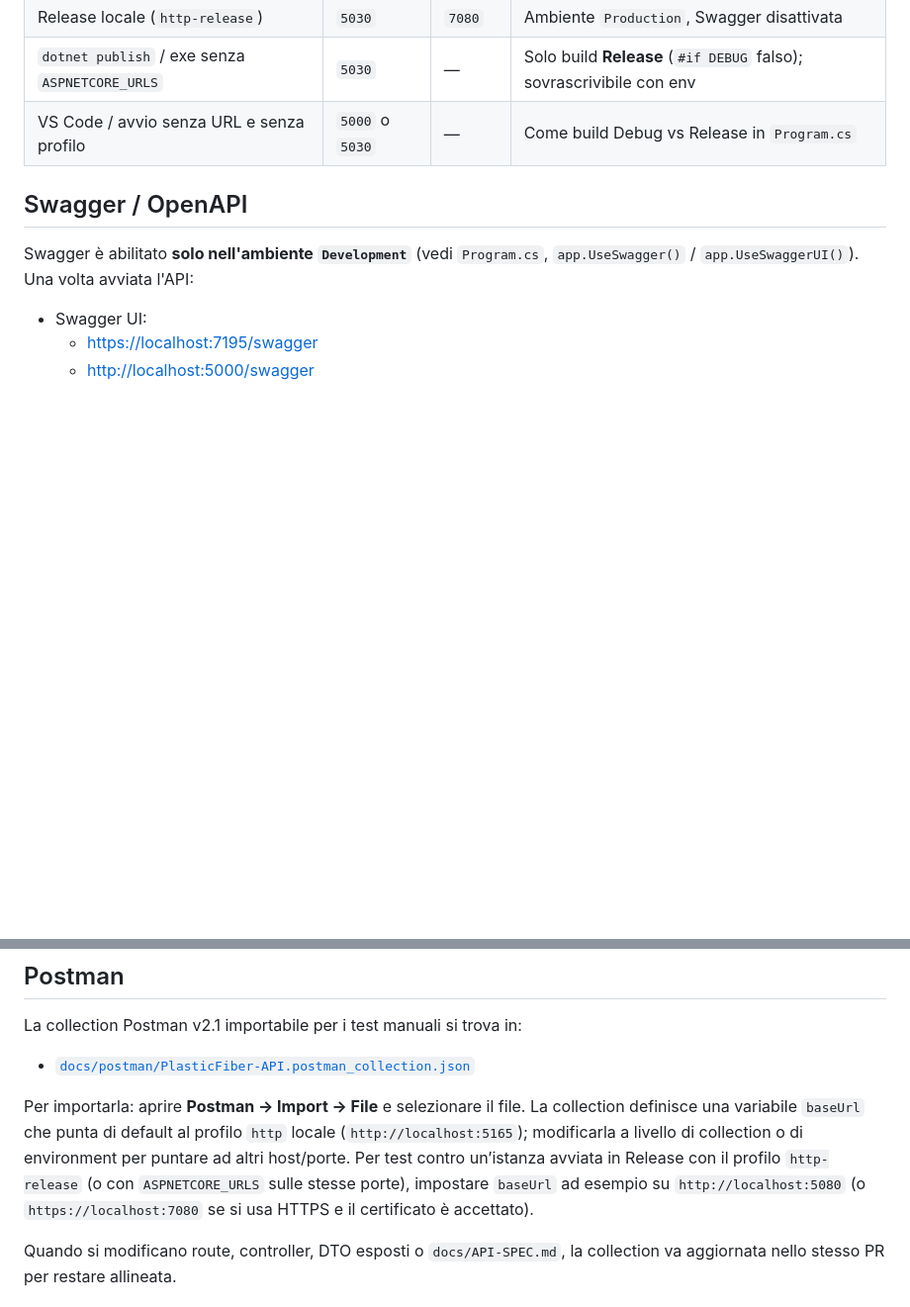
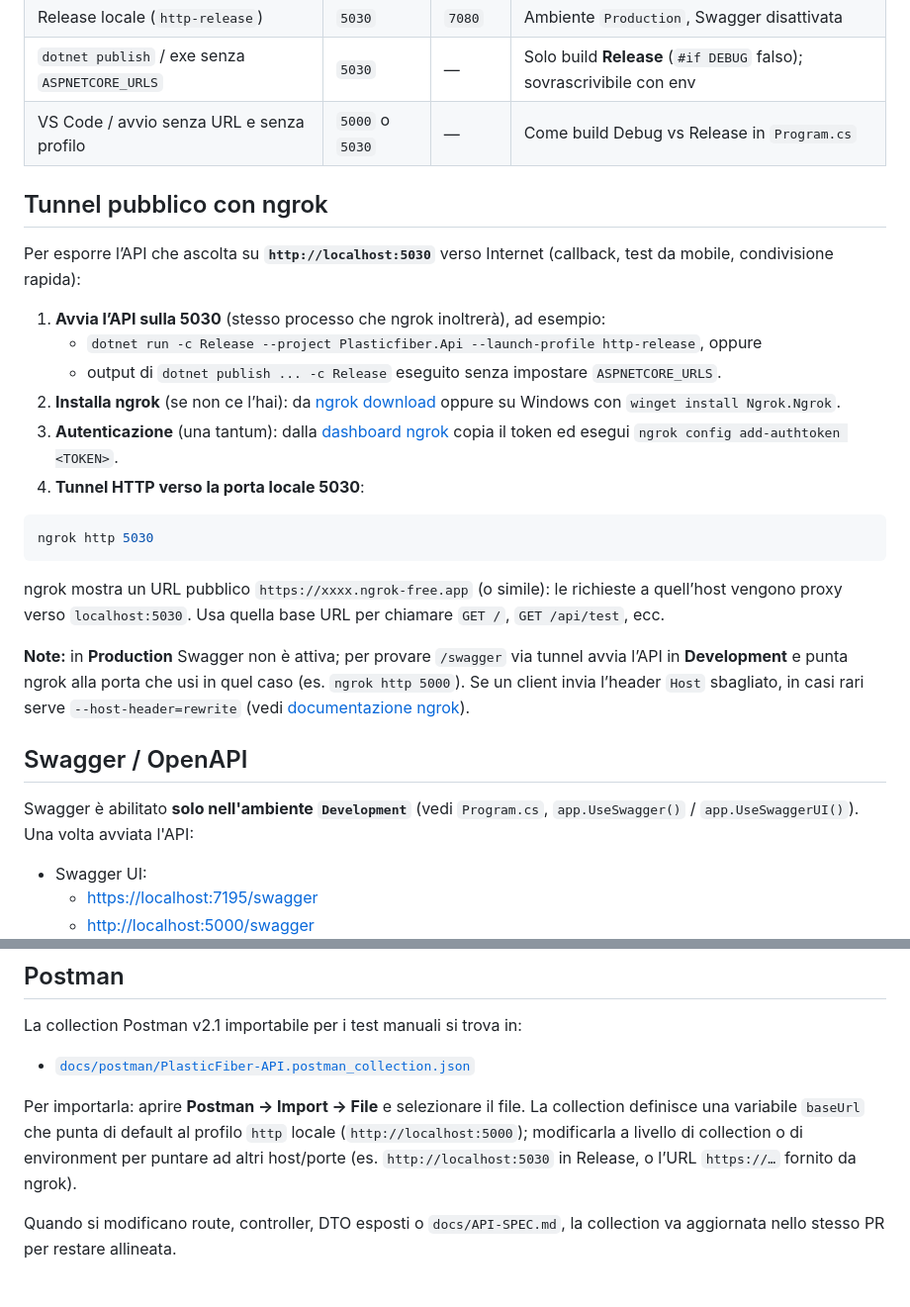
Before and after one commit to lorenzo9598/plasticfiber-api, a Markdown page: README.md, 2 parts joined by grey strips. Shown at 99% size. GitHub-like rendering; blank space fills up the shorter version.

Commit message:
Added instructions for using ngrok to expose the API running on localhost, including setup steps and notes for production and development environments. Updated Postman collection base URL to reflect changes in local testing ports.

````diff
--- a/README.md
+++ b/README.md
@@ -100,6 +100,25 @@ dotnet run -c Release --project Plasticfiber.Api --launch-profile http-release
 | `dotnet publish` / exe senza `ASPNETCORE_URLS` | `5030` | — | Solo build **Release** (`#if DEBUG` falso); sovrascrivibile con env |
 | VS Code / avvio senza URL e senza profilo | `5000` o `5030` | — | Come build Debug vs Release in `Program.cs` |
 
+## Tunnel pubblico con ngrok
+
+Per esporre l’API che ascolta su **`http://localhost:5030`** verso Internet (callback, test da mobile, condivisione rapida):
+
+1. **Avvia l’API sulla 5030** (stesso processo che ngrok inoltrerà), ad esempio:
+   - `dotnet run -c Release --project Plasticfiber.Api --launch-profile http-release`, oppure
+   - output di `dotnet publish ... -c Release` eseguito senza impostare `ASPNETCORE_URLS`.
+2. **Installa ngrok** (se non ce l’hai): da [ngrok download](https://ngrok.com/download) oppure su Windows con `winget install Ngrok.Ngrok`.
+3. **Autenticazione** (una tantum): dalla [dashboard ngrok](https://dashboard.ngrok.com/) copia il token ed esegui `ngrok config add-authtoken <TOKEN>`.
+4. **Tunnel HTTP verso la porta locale 5030**:
+
+```bash
+ngrok http 5030
+```
+
+ngrok mostra un URL pubblico `https://xxxx.ngrok-free.app` (o simile): le richieste a quell’host vengono proxy verso `localhost:5030`. Usa quella base URL per chiamare `GET /`, `GET /api/test`, ecc.
+
+**Note:** in **Production** Swagger non è attiva; per provare `/swagger` via tunnel avvia l’API in **Development** e punta ngrok alla porta che usi in quel caso (es. `ngrok http 5000`). Se un client invia l’header `Host` sbagliato, in casi rari serve `--host-header=rewrite` (vedi [documentazione ngrok](https://ngrok.com/docs)).
+
 ## Swagger / OpenAPI
 
 Swagger è abilitato **solo nell'ambiente `Development`** (vedi `Program.cs`, `app.UseSwagger()` / `app.UseSwaggerUI()`). Una volta avviata l'API:
@@ -126,7 +145,7 @@ La collection Postman v2.1 importabile per i test manuali si trova in:
 
 - [`docs/postman/PlasticFiber-API.postman_collection.json`](docs/postman/PlasticFiber-API.postman_collection.json)
 
-Per importarla: aprire **Postman → Import → File** e selezionare il file. La collection definisce una variabile `baseUrl` che punta di default al profilo `http` locale (`http://localhost:5165`); modificarla a livello di collection o di environment per puntare ad altri host/porte. Per test contro un’istanza avviata in Release con il profilo `http-release` (o con `ASPNETCORE_URLS` sulle stesse porte), impostare `baseUrl` ad esempio su `http://localhost:5080` (o `https://localhost:7080` se si usa HTTPS e il certificato è accettato).
+Per importarla: aprire **Postman → Import → File** e selezionare il file. La collection definisce una variabile `baseUrl` che punta di default al profilo `http` locale (`http://localhost:5000`); modificarla a livello di collection o di environment per puntare ad altri host/porte (es. `http://localhost:5030` in Release, o l’URL `https://…` fornito da ngrok).
 
 Quando si modificano route, controller, DTO esposti o `docs/API-SPEC.md`, la collection va aggiornata nello stesso PR per restare allineata.
 
````
